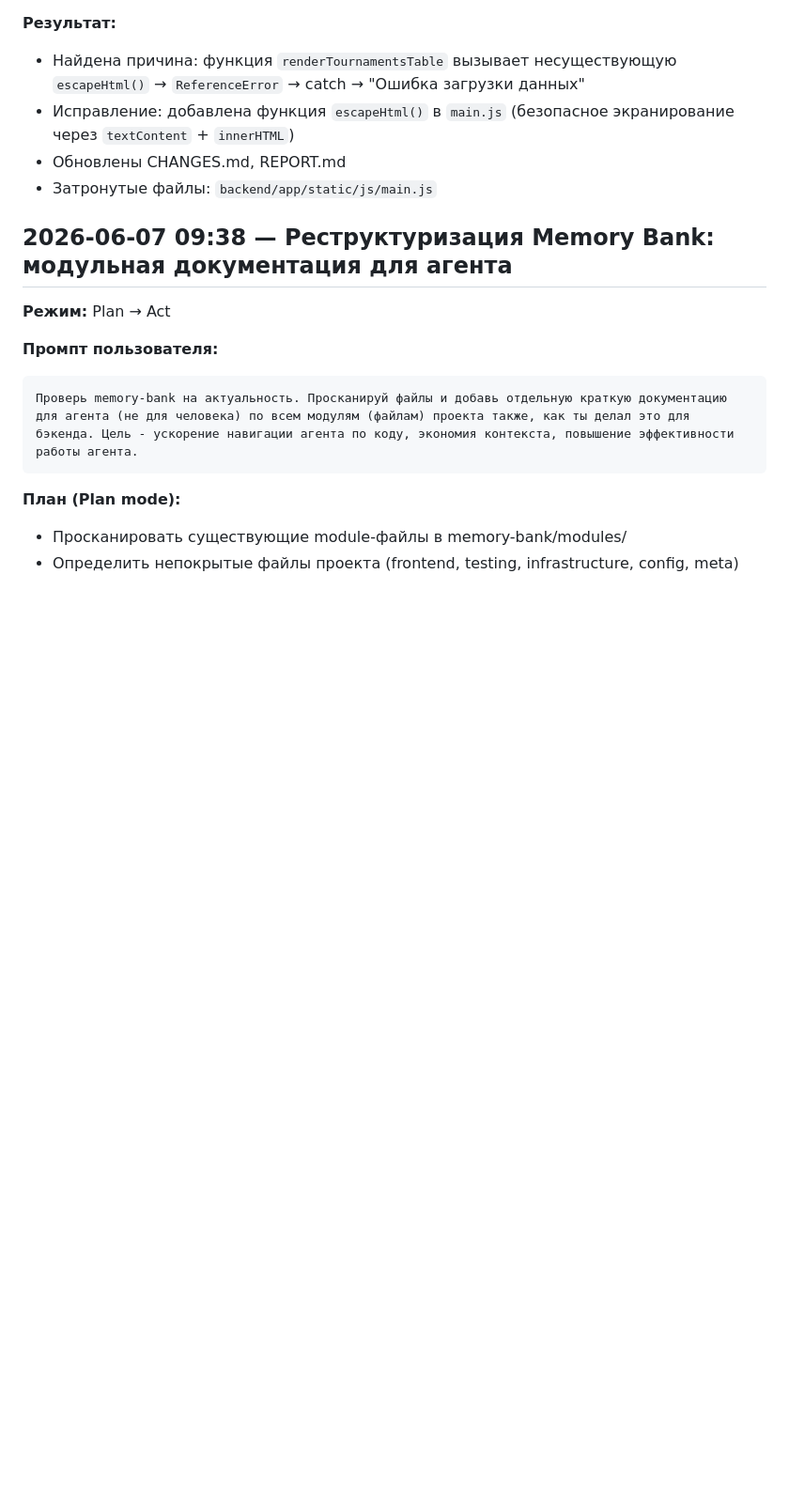
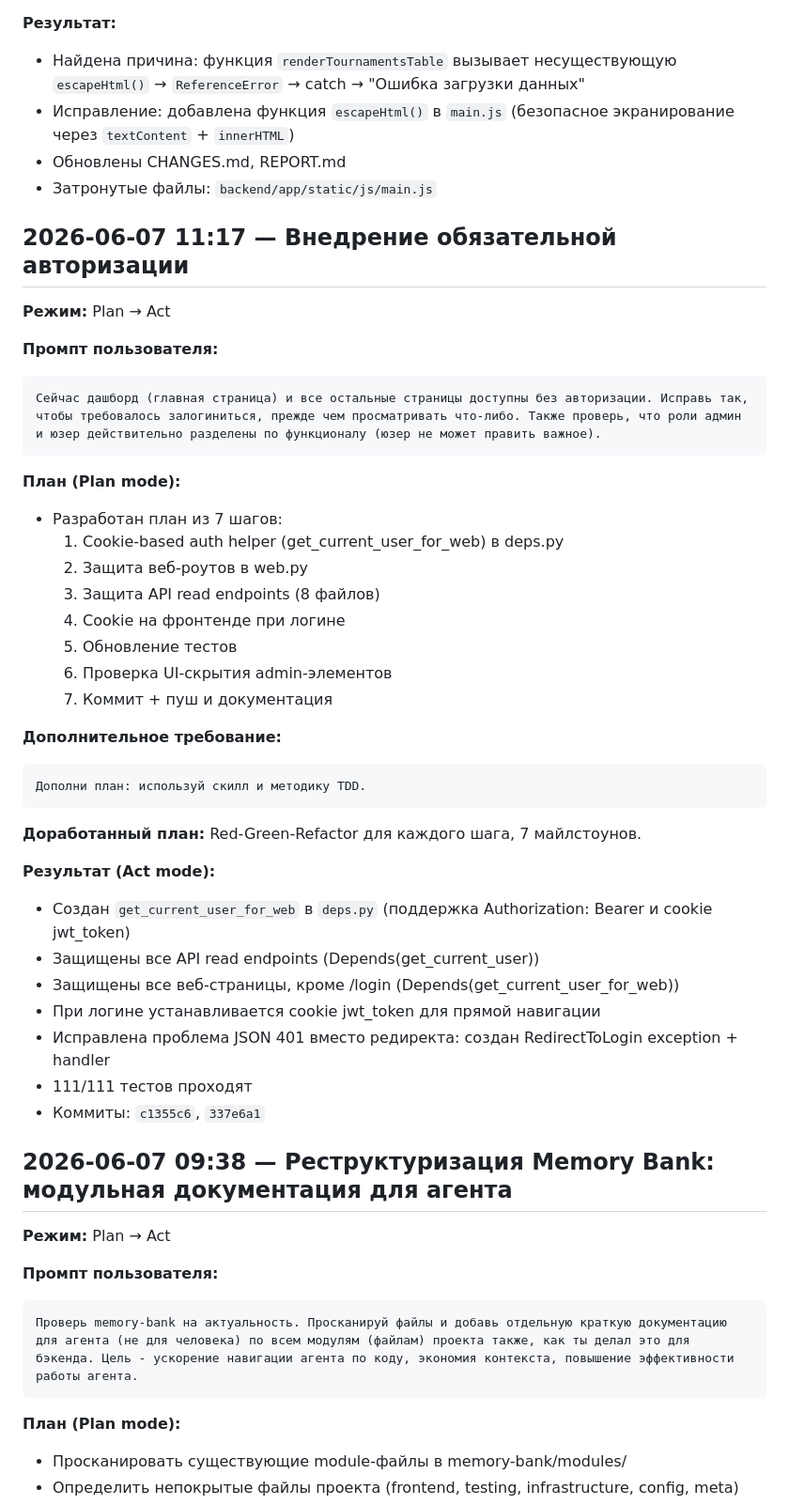
Before and after one commit to ivan-dodik/chesstracker, a Markdown page: PROMPTS.md, the part around the change. Shown at 94% size. Drawn GitHub-style; blank space fills up the shorter version.

Commit message:
docs: update CHANGES.md, PROMPTS.md, REPORT.md with auth changes
- Add entry for mandatory authentication implementation (11:17)
- Add entry for 303 redirect fix (11:42)
- Add prompt history for the auth task
- Add history entries in REPORT.md for both changes

````diff
--- a/PROMPTS.md
+++ b/PROMPTS.md
@@ -803,6 +803,41 @@ initialize memory bank
 - Обновлены CHANGES.md, REPORT.md
 - Затронутые файлы: `backend/app/static/js/main.js`
 
+## 2026-06-07 11:17 — Внедрение обязательной авторизации
+
+**Режим:** Plan → Act
+
+**Промпт пользователя:**
+```
+Сейчас дашборд (главная страница) и все остальные страницы доступны без авторизации. Исправь так, чтобы требовалось залогиниться, прежде чем просматривать что-либо. Также проверь, что роли админ и юзер действительно разделены по функционалу (юзер не может править важное).
+```
+
+**План (Plan mode):**
+- Разработан план из 7 шагов:
+  1. Cookie-based auth helper (get_current_user_for_web) в deps.py
+  2. Защита веб-роутов в web.py
+  3. Защита API read endpoints (8 файлов)
+  4. Cookie на фронтенде при логине
+  5. Обновление тестов
+  6. Проверка UI-скрытия admin-элементов
+  7. Коммит + пуш и документация
+
+**Дополнительное требование:**
+```
+Дополни план: используй скилл и методику TDD.
+```
+
+**Доработанный план:** Red-Green-Refactor для каждого шага, 7 майлстоунов.
+
+**Результат (Act mode):**
+- Создан `get_current_user_for_web` в `deps.py` (поддержка Authorization: Bearer и cookie jwt_token)
+- Защищены все API read endpoints (Depends(get_current_user))
+- Защищены все веб-страницы, кроме /login (Depends(get_current_user_for_web))
+- При логине устанавливается cookie jwt_token для прямой навигации
+- Исправлена проблема JSON 401 вместо редиректа: создан RedirectToLogin exception + handler
+- 111/111 тестов проходят
+- Коммиты: `c1355c6`, `337e6a1`
+
 ## 2026-06-07 09:38 — Реструктуризация Memory Bank: модульная документация для агента
 
 **Режим:** Plan → Act
````
Also changed, not shown: CHANGES.md (+8 -0 lines), REPORT.md (+2 -0 lines).
